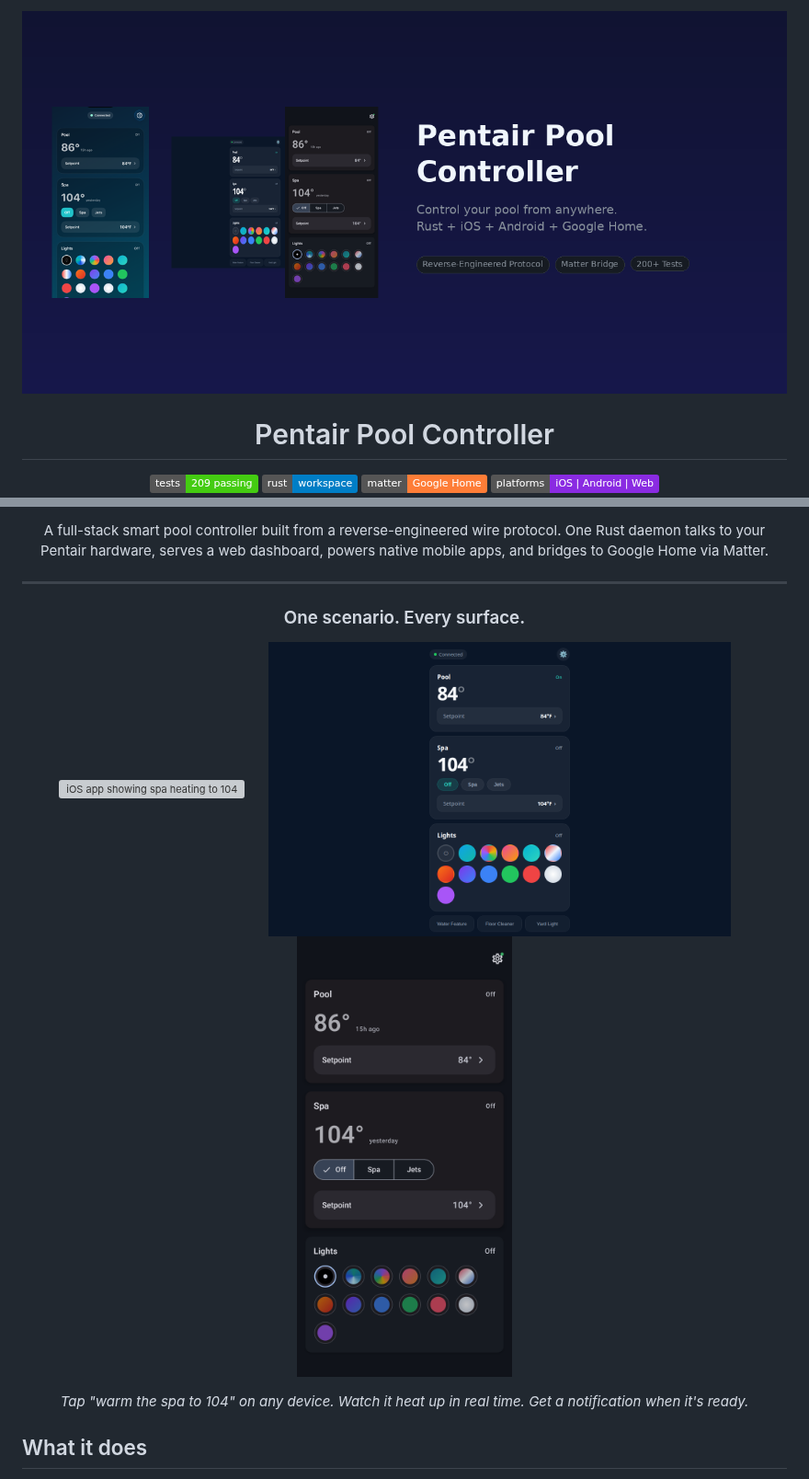
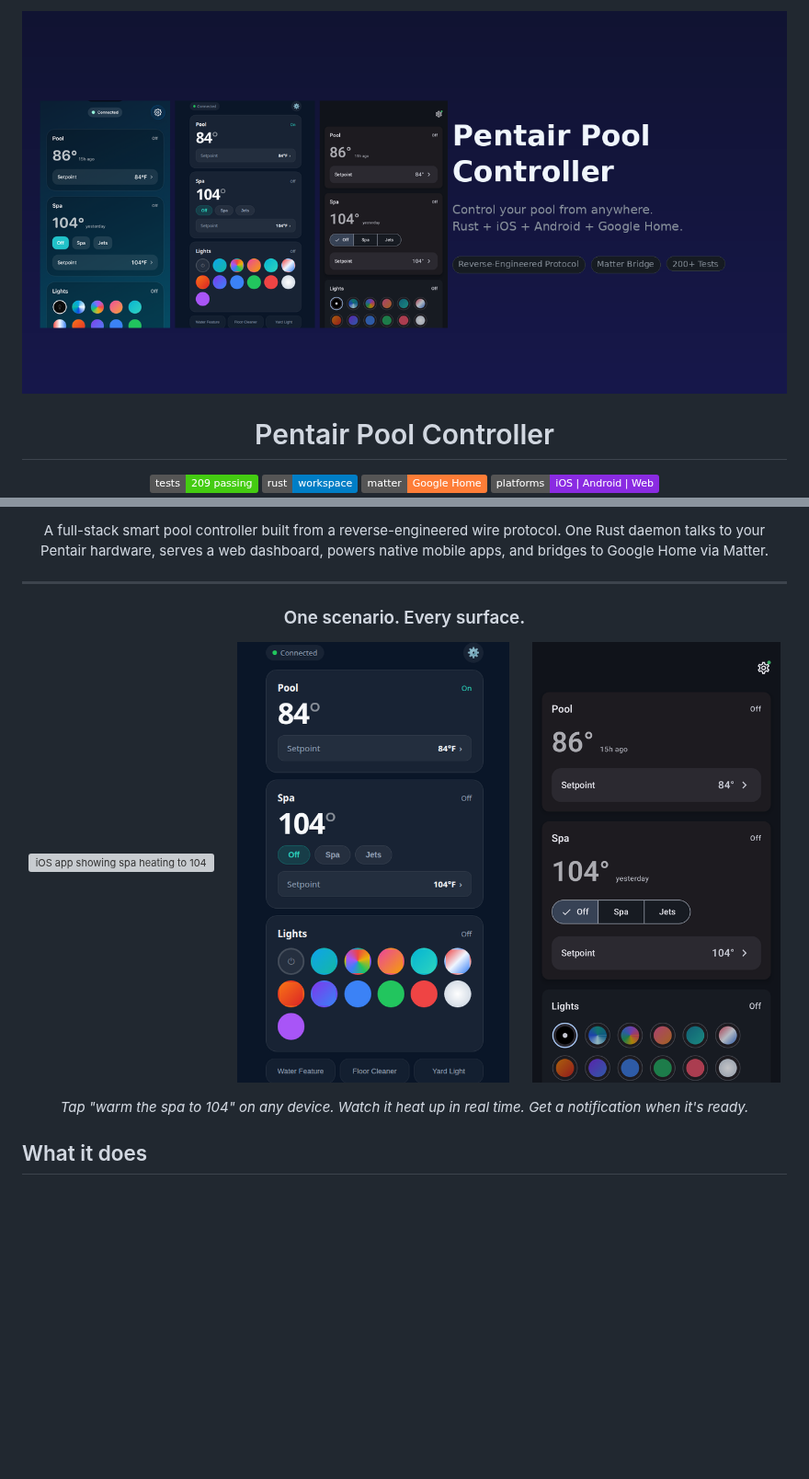
Before and after one commit to scottmsilver/pentair, a Markdown page: README.md, 2 parts joined by grey strips. Shown at 92% size. Rendered like a GitHub page; pictures changed too: .github/assets/showcase/android-spa-heating.png, .github/assets/showcase/hero.png, .github/assets/showcase/web-dashboard.png; badges without logos; blank space fills up the shorter version; grey boxes are pictures that could not be loaded.

```diff
--- a/README.md
+++ b/README.md
@@ -22,5 +22,5 @@
   &nbsp;&nbsp;&nbsp;&nbsp;
-  <img src=".github/assets/showcase/web-dashboard.png" alt="Web dashboard" height="320">
+  <img src=".github/assets/showcase/web-dashboard.png" alt="Web dashboard" height="480">
   &nbsp;&nbsp;&nbsp;&nbsp;
   <img src=".github/assets/showcase/android-spa-heating.png" alt="Android app showing spa heating to 104" height="480">
 </p>
```
Also changed, not shown: other parts of README.md (+1 -1 lines), 1 other file.
